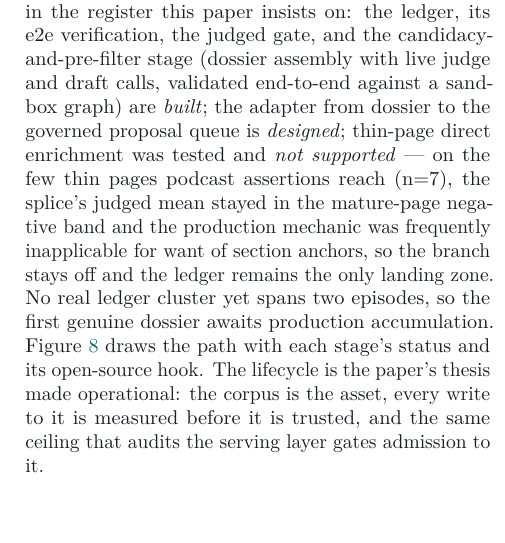
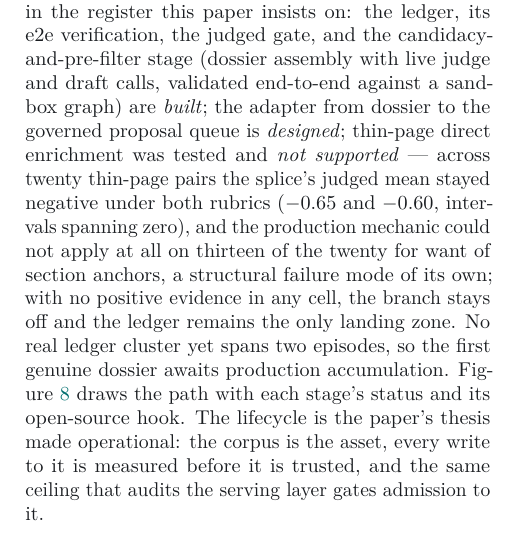
Before and after one commit to DreamLab-AI/loom, a LaTeX paper (docs/research/paper-v4/main.tex): part of one column of page 14 of 18, cut so that both start at the same text. Compiled offline with pdfLaTeX.

Commit message:
paper-v4: thin-page result corrected to the authoritative n=20 run
Earlier text cited a stale n=7 artefact set from a collided concurrent run.
Authoritative: 20 pairs, splice -0.65/-0.60 (CIs span zero), production
inapplicable on 13/20 (missing anchors). Verdict unchanged: no positive
evidence in any cell; branch stays off.

Co-Authored-By: jjohare <github@thedreamlab.uk>
Claude-Session: https://claude.ai/code/session_01GD9rQgQHMdCYHGmgYz9VpK

```diff
--- a/docs/research/paper-v4/main.tex
+++ b/docs/research/paper-v4/main.tex
@@ -582,10 +582,11 @@ servable. Status, in the register this paper insists on: the ledger, its e2e ver
 gate, and the candidacy-and-pre-filter stage (dossier assembly with live judge and draft calls,
 validated end-to-end against a sandbox graph) are \emph{built}; the adapter from dossier to the
 governed proposal queue is \emph{designed}; thin-page direct enrichment was tested and \emph{not
-supported} --- on the few thin pages podcast assertions reach (n=7), the splice's judged mean
-stayed in the mature-page negative band and the production mechanic was frequently inapplicable
-for want of section anchors, so the branch stays off and the ledger remains the only landing
-zone. No real ledger cluster yet spans two episodes, so the first genuine
+supported} --- across twenty thin-page pairs the splice's judged mean stayed negative under both
+rubrics ($-0.65$ and $-0.60$, intervals spanning zero), and the production mechanic could not
+apply at all on thirteen of the twenty for want of section anchors, a structural failure mode of
+its own; with no positive evidence in any cell, the branch stays off and the ledger remains the
+only landing zone. No real ledger cluster yet spans two episodes, so the first genuine
 dossier awaits production accumulation. Figure~\ref{fig:lifecycle} draws the
 path with each stage's status and its open-source hook. The lifecycle is the paper's thesis
 made operational: the corpus is the asset, every write to it is measured before it is trusted,
```
Also changed, not shown: docs/research/paper-v4/main.pdf.
